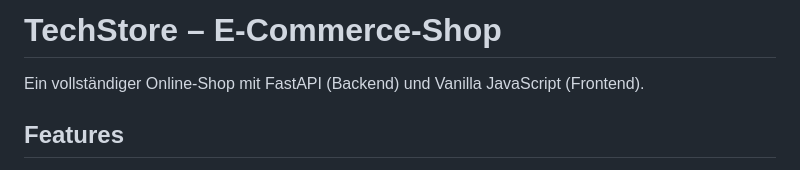
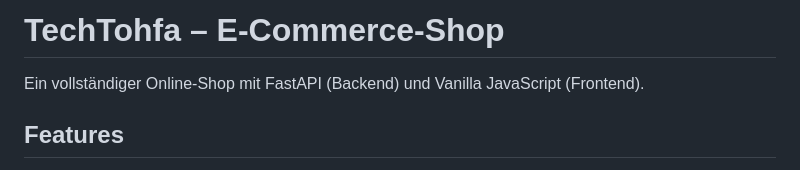
Before and after one commit to mani8klein1-jpg/techTohfa, a Markdown page: README.md, the part around the change. Drawn GitHub-style.

```diff
--- a/README.md
+++ b/README.md
@@ -1,4 +1,4 @@
-# TechStore – E-Commerce-Shop
+# TechTohfa – E-Commerce-Shop
 
 Ein vollständiger Online-Shop mit FastAPI (Backend) und Vanilla JavaScript (Frontend).
 
```
